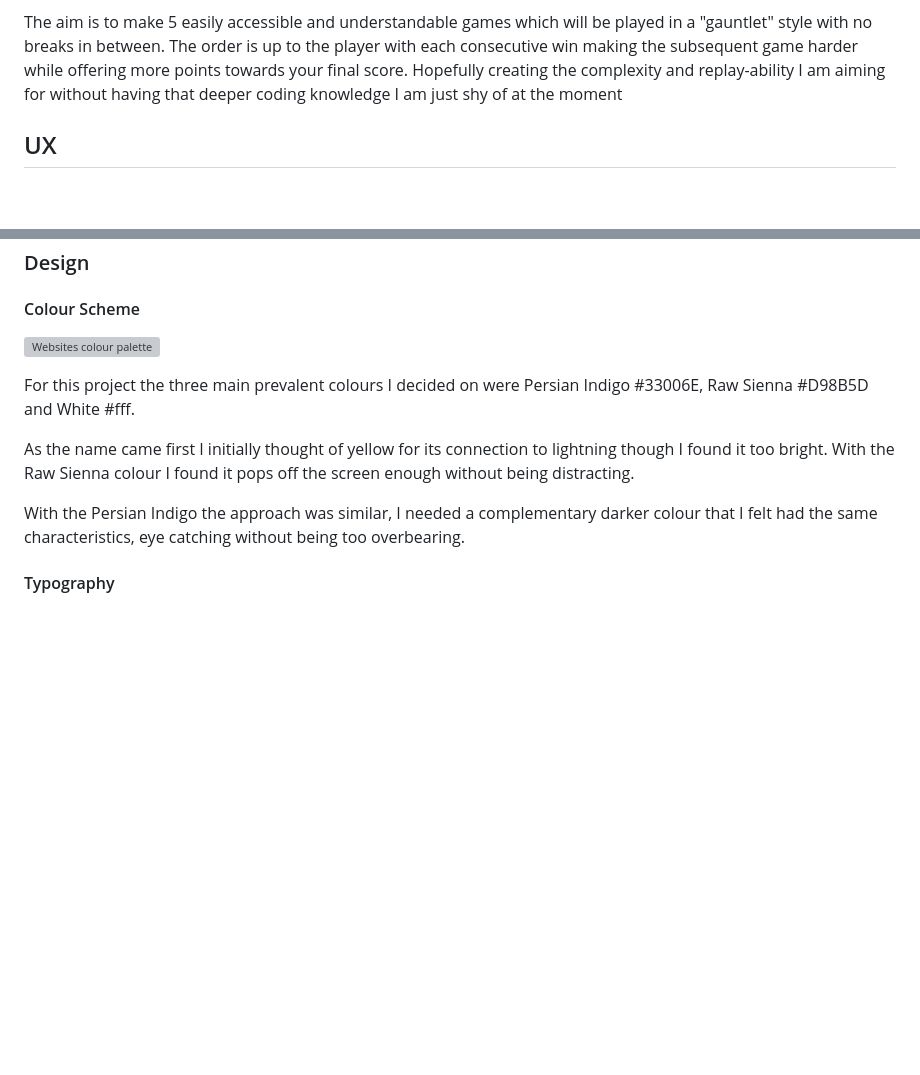
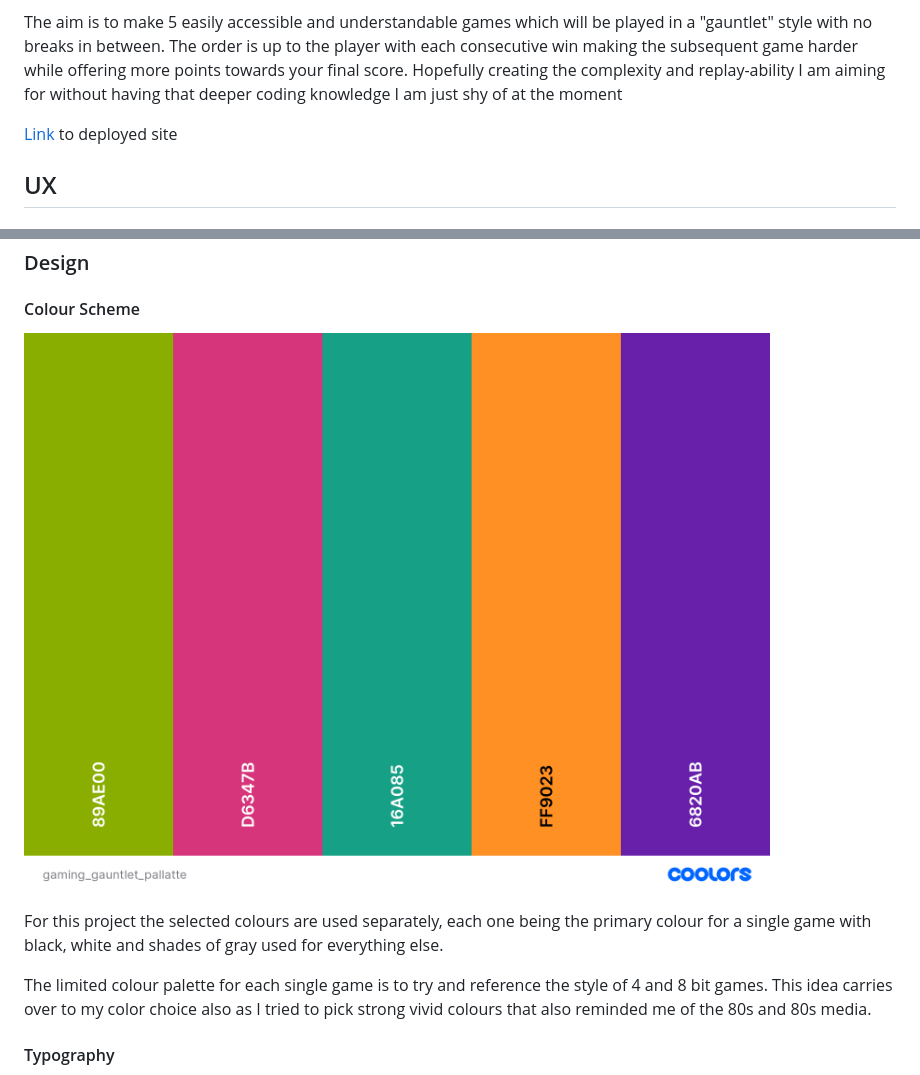
Before and after one commit to Code-Institute-Submissions/gaming_gauntlet, a Markdown page: README.md, 2 parts joined by grey strips. Rendered like a GitHub page; pictures changed too: documentation/gaming_gauntlet_palatte.png (added); blank space fills up the shorter version; grey boxes are pictures that could not be loaded.

Commit message:
Add colour scheme and typography to README.md

```diff
--- a/README.md
+++ b/README.md
@@ -4,7 +4,7 @@ Gaming gauntlet is a project designed around my love of gaming and challenge. As
 
 The aim is to make 5 easily accessible and understandable games which will be played in a "gauntlet" style with no breaks in between. The order is up to the player with each consecutive win making the subsequent game harder while offering more points towards your final score. Hopefully creating the complexity and replay-ability I am aiming for without having that deeper coding knowledge I am just shy of at the moment
 
-
+[Link](https://eeebeedee.github.io/gaming_gauntlet/) to deployed site
 
 ## UX
 
@@ -30,13 +30,11 @@ The aim is to make 5 easily accessible and understandable games which will be pl
 
 #### Colour Scheme
 
-![Websites colour palette](documentation/systemshock_palette.png)
+![Websites colour palette](documentation/gaming_gauntlet_palatte.png)
 
-For this project the three main prevalent colours I decided on were Persian Indigo #33006E, Raw Sienna #D98B5D and White #fff.
+For this project the selected colours are used separately, each one being the primary colour for a single game with black, white and shades of gray used for everything else.
 
-As the name came first I initially thought of yellow for its connection to lightning though I found it too bright. With the Raw Sienna colour I found it pops off the screen enough without being distracting.
-
-With the Persian Indigo the approach was similar, I needed a complementary darker colour that I felt had the same characteristics, eye catching without being too overbearing.
+The limited colour palette for each single game is to try and reference the style of 4 and 8 bit games. This idea carries over to my color choice also as I tried to pick strong vivid colours that also reminded me of the 80s and 80s media.
 
 #### Typography
 
```
